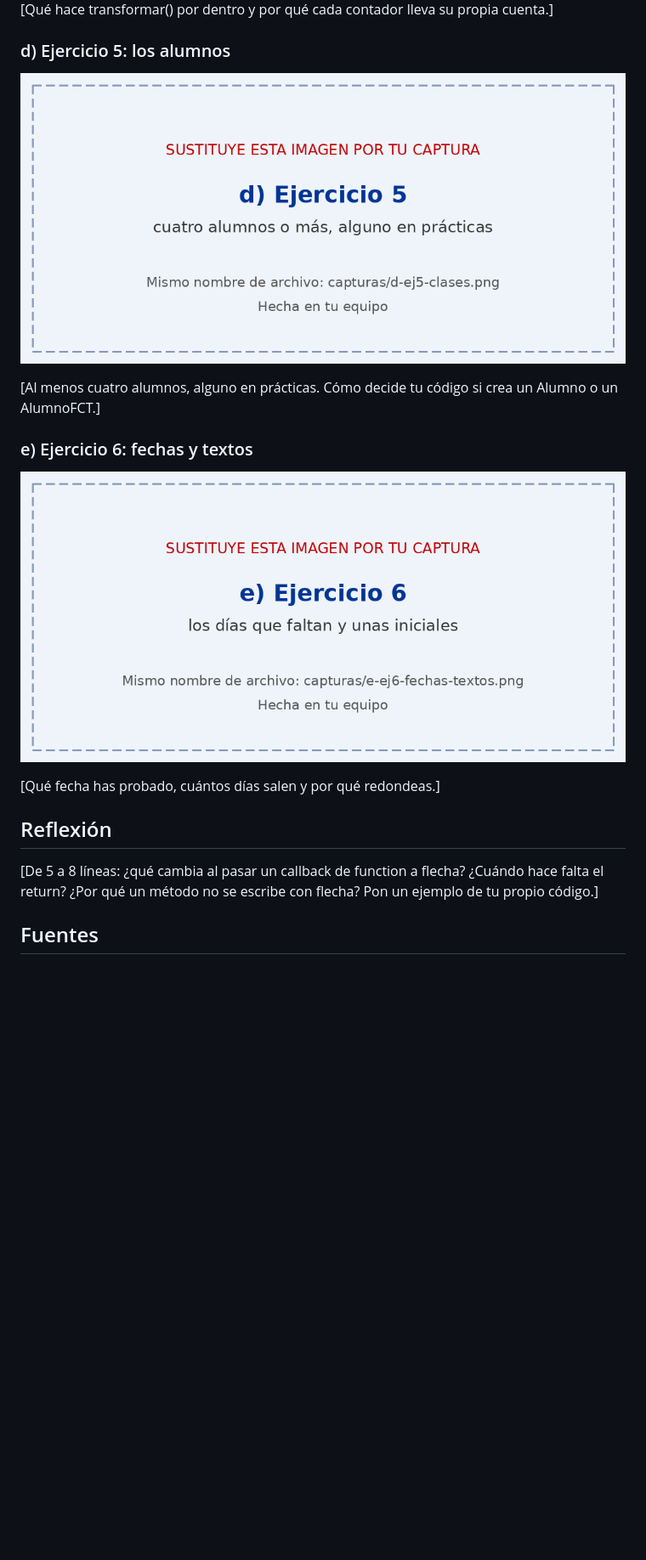
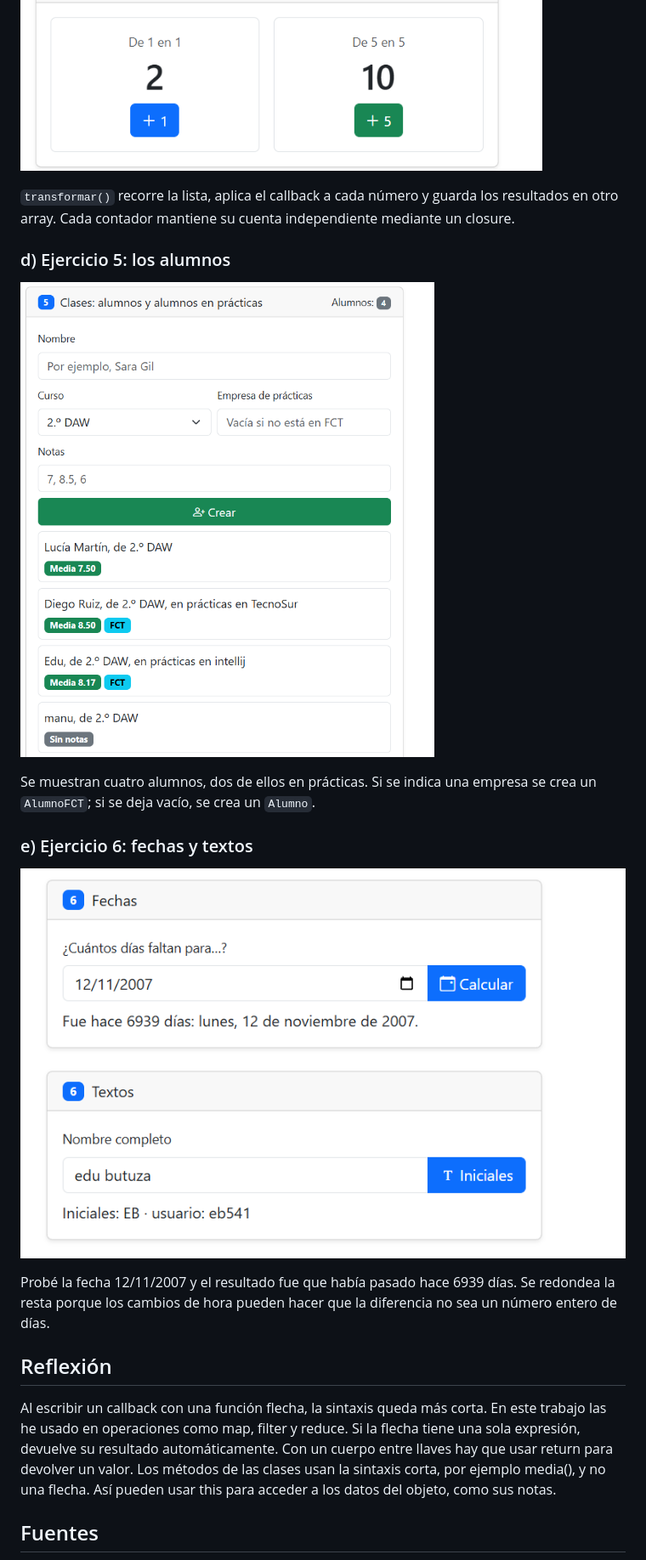
Before and after one commit to sebastianbutuza12-droid/tema07_plantilla, a Markdown page: README.md, the part around one of its changes. Shown at 85% size. Drawn GitHub-style; pictures changed too: capturas/c-ej3-ej4.png, capturas/d-ej5-clases.png, capturas/e-ej6-fechas-textos.png; blank space fills up the shorter version.

```diff
--- a/README.md
+++ b/README.md
@@ -31,23 +22,28 @@
 
 ![El resultado de transformar y los dos contadores](capturas/c-ej3-ej4.png)
 
-[Qué hace transformar() por dentro y por qué cada contador lleva su propia cuenta.]
+`transformar()` recorre la lista, aplica el callback a cada número y guarda los resultados en otro array. Cada contador mantiene su cuenta independiente mediante un closure.
 
 ### d) Ejercicio 5: los alumnos
 
 ![Las tarjetas de los alumnos](capturas/d-ej5-clases.png)
 
-[Al menos cuatro alumnos, alguno en prácticas. Cómo decide tu código si crea un Alumno o un AlumnoFCT.]
+Se muestran cuatro alumnos, dos de ellos en prácticas. Si se indica una empresa se crea un `AlumnoFCT`; si se deja vacío, se crea un `Alumno`.
 
 ### e) Ejercicio 6: fechas y textos
 
 ![Los días que faltan para una fecha y unas iniciales](capturas/e-ej6-fechas-textos.png)
 
-[Qué fecha has probado, cuántos días salen y por qué redondeas.]
+Probé la fecha 12/11/2007 y el resultado fue que había pasado hace 6939 días. Se redondea la resta porque los cambios de hora pueden hacer que la diferencia no sea un número entero de días.
 
 ## Reflexión
 
-[De 5 a 8 líneas: ¿qué cambia al pasar un callback de function a flecha? ¿Cuándo hace falta el return? ¿Por qué un método no se escribe con flecha? Pon un ejemplo de tu propio código.]
+Al escribir un callback con una función flecha, la sintaxis queda más corta.
+En este trabajo las he usado en operaciones como map, filter y reduce.
+Si la flecha tiene una sola expresión, devuelve su resultado automáticamente.
+Con un cuerpo entre llaves hay que usar return para devolver un valor.
+Los métodos de las clases usan la sintaxis corta, por ejemplo media(), y no una flecha.
+Así pueden usar this para acceder a los datos del objeto, como sus notas.
 
 ## Fuentes
 
```
Also changed, not shown: other parts of README.md (+7 -14 lines), capturas/a-pagina.png, capturas/b-ej1-ej2.png.
